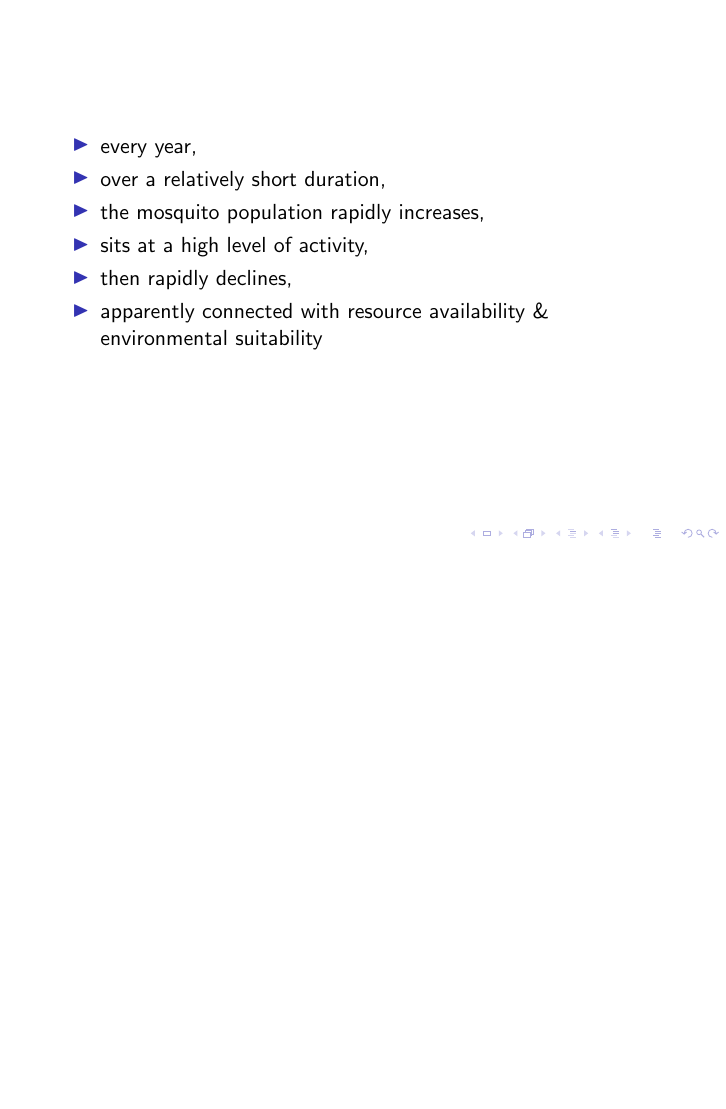
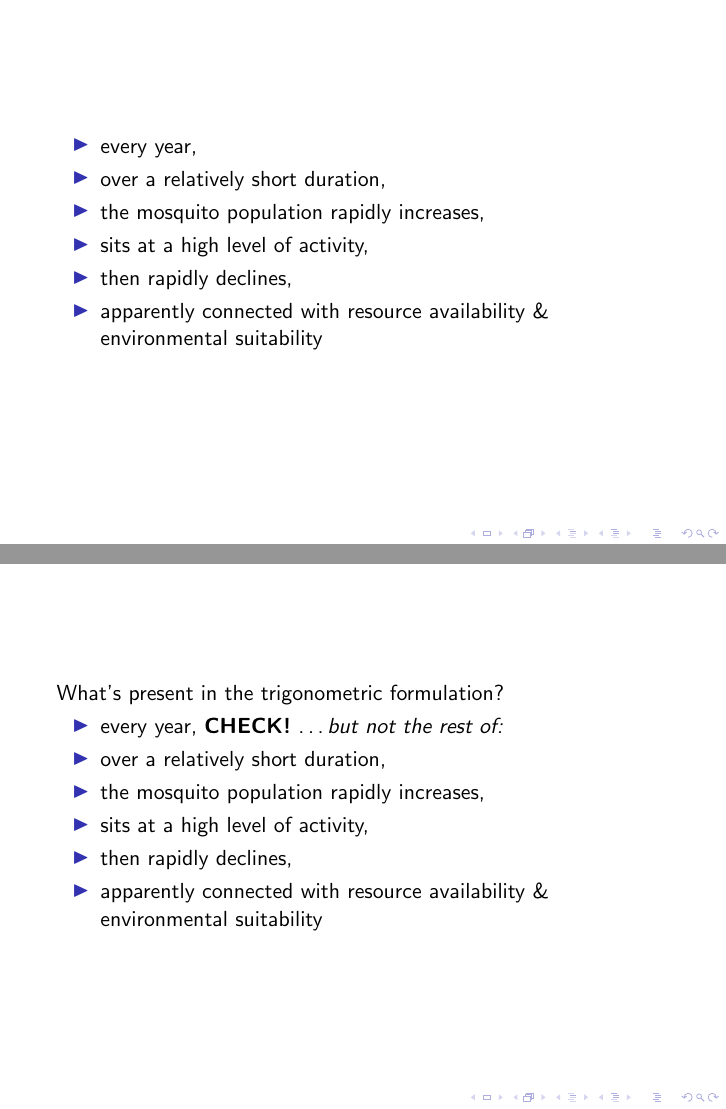
Before and after one commit to pearsonca/sunbelt13-presentation, LaTeX slides (moz-model-pres.tex): page 8 of 9 before the commit and pages 8 and 9 of 10 after it, the two joined at a grey line, the shorter picture padded with empty space. Compiled offline with pdfLaTeX; a LaTeX package or settings file that is missing is left out.

Commit message:
intro + closing slides

```diff
--- a/moz-model-pres.tex
+++ b/moz-model-pres.tex
@@ -65,6 +65,18 @@ What are those salient features?
 \frame{
 \begin{itemize}
 \item every year,
+\item over a relatively short duration,
+\item the mosquito population rapidly increases,
+\item sits at a high level of activity,
+\item then rapidly declines,
+\item apparently connected with resource availability \&\ environmental suitability
+\end{itemize}
+}
+
+\frame{
+What's present in the trigonometric formulation?
+\begin{itemize}
+\item every year, {\bf CHECK!} \ldots {\em but not the rest of:}
 \item over a relatively short duration,
 \item the mosquito population rapidly increases,
 \item sits at a high level of activity,
```
Also changed, not shown: moz-model-pres-concordance.tex (+1 -1 lines), moz-model-pres-plotfig1.pdf, moz-model-pres.pdf, 2 other files.
